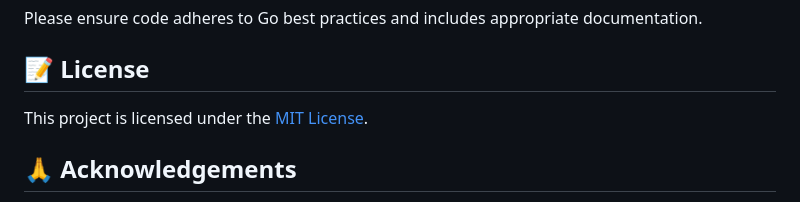
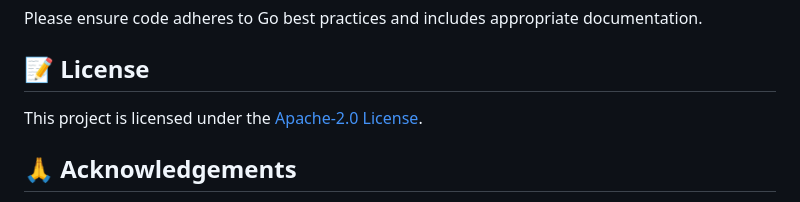
Before and after one commit to Sriram-PR/doc-scraper, a Markdown page: README.md, the part around the change. GitHub-like rendering.

```diff
--- a/README.md
+++ b/README.md
@@ -299,7 +299,7 @@ Please ensure code adheres to Go best practices and includes appropriate documen
 
 ## 📝 License
 
-This project is licensed under the [MIT License](https://github.com/Sriram-PR/doc-scraper/blob/main/LICENSE.txt).
+This project is licensed under the [Apache-2.0 License](https://github.com/Sriram-PR/doc-scraper/blob/main/LICENSE.txt).
 
 ## 🙏 Acknowledgements
 
```
